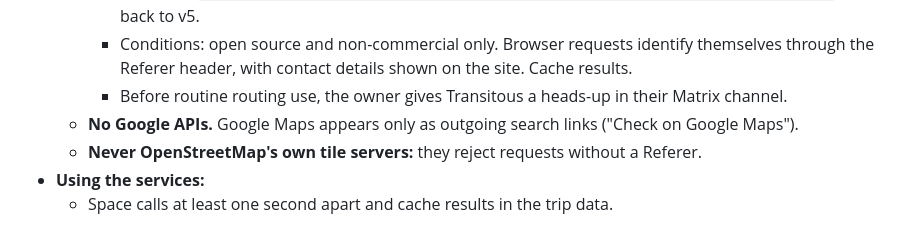
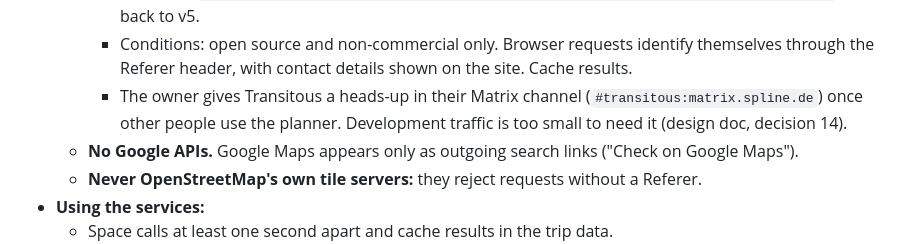
Before and after one commit to tigerasks/plan-my-trip, a Markdown page: CLAUDE.md, the part around the change. GitHub-like rendering.

```diff
--- a/CLAUDE.md
+++ b/CLAUDE.md
@@ -60,7 +60,7 @@ If an older `probe.html` is still at the repository root, delete it: the copy in
   - **Public transport:** Transitous.
     - Endpoint: `https://api.transitous.org/api/v6/plan?fromPlace=LAT,LON&toPlace=LAT,LON&time=ISO`, falling back to v5.
     - Conditions: open source and non-commercial only. Browser requests identify themselves through the Referer header, with contact details shown on the site. Cache results.
-    - Before routine routing use, the owner gives Transitous a heads-up in their Matrix channel.
+    - The owner gives Transitous a heads-up in their Matrix channel (`#transitous:matrix.spline.de`) once other people use the planner. Development traffic is too small to need it (design doc, decision 14).
   - **No Google APIs.** Google Maps appears only as outgoing search links ("Check on Google Maps").
   - **Never OpenStreetMap's own tile servers:** they reject requests without a Referer.
 - **Using the services:**
```
Also changed, not shown: documentation/day-planner-v2-design.md (+10 -1 lines).
